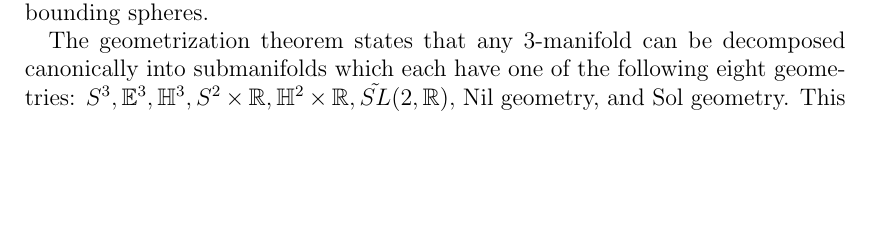
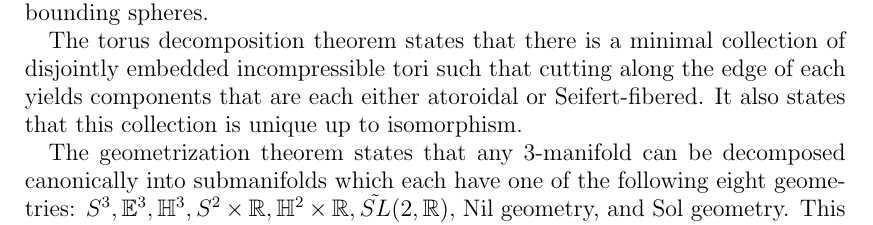
Before and after one commit to DanielLC/Manifold, a LaTeX paper (math/Background.tex): part of the page, cut so that both start at the same text, the shorter picture padded with empty space. Compiled offline with pdfLaTeX.

Commit message:
Added a bit about torus decomposition.

```diff
--- a/math/Background.tex
+++ b/math/Background.tex
@@ -35,9 +35,13 @@ The prime decomposition theorem states that a compact, connected, orientable 3-m
 
 %  B.  Torus decomposition theorem -- see Allen Hatcher's notes for statement and references.
 
+The torus decomposition theorem states that there is a minimal collection of disjointly embedded incompressible tori such that cutting along the edge of each yields components that are each either atoroidal or Seifert-fibered. It also states that this collection is unique up to isomorphism.
+
+%Wikipedia has four references. Which do I use?
+
 %  C.  Geometrization theorem.  (Wikipedia probably has statement, references?)
 
-The geometrization theorem states that any 3-manifold can be decomposed canonically into submanifolds which each have one of the following eight geometries: $S^3, \mathbb{E}^3, \mathbb{H}^3, S^2 \times \mathbb{R}, \mathbb{H}^2 \times \mathbb{R}, \tilde{SL}(2,\mathbb{R}),$ Nil geometry, and Sol geometry. This is done by decomposing along the spheres given by the prime decomposition theorem, and tori given by the torus decomposition theorem. \cite{Perelman1} \cite{Perelman2} \cite{Perelman3}
+The geometrization theorem states that any 3-manifold can be decomposed canonically into submanifolds which each have one of the following eight geometries: $S^3, \mathbb{E}^3, \mathbb{H}^3, S^2 \times \mathbb{R}, \mathbb{H}^2 \times \mathbb{R}, \tilde{SL}(2,\mathbb{R}),$ Nil geometry, and Sol geometry. This is done by decomposing along the spheres given by the prime decomposition theorem and tori given by the torus decomposition theorem. \cite{Perelman1} \cite{Perelman2} \cite{Perelman3}
 
 My program will likely never support torus decomposition, so it most likely will never be able to show every manifold.
 
```
Also changed, not shown: math/Background.pdf, 3 other files.
